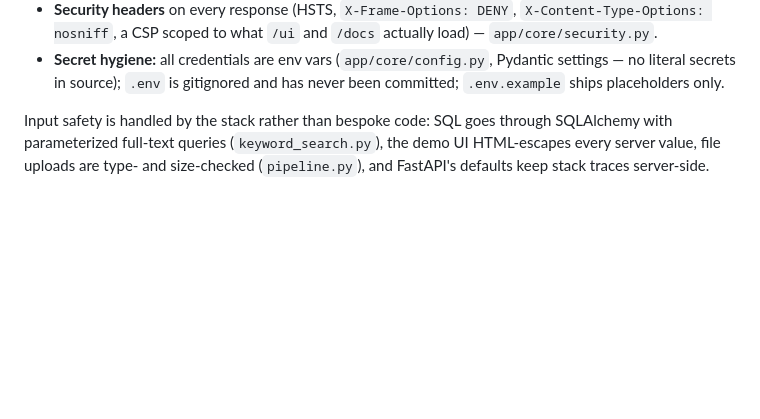
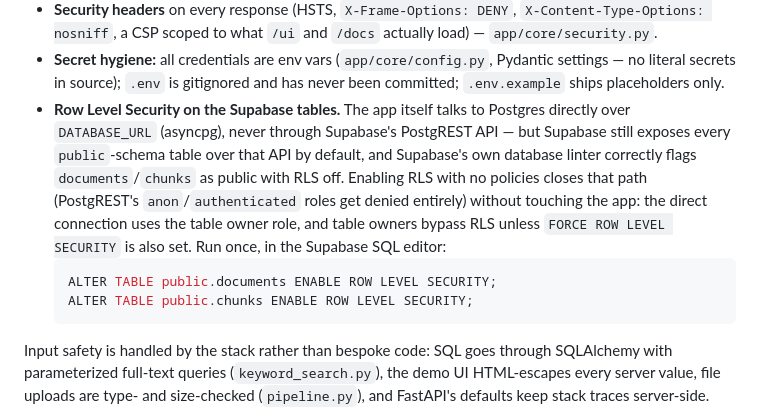
Before and after one commit to shagun0915/hybrid-rag-platform, a Markdown page: README.md, the part around the change. Drawn GitHub-style; blank space fills up the shorter version.

Commit message:
Document RLS remediation for Supabase's rls_disabled_in_public lint

````diff
--- a/README.md
+++ b/README.md
@@ -605,6 +605,20 @@ not data theft, so the controls target that:
   Pydantic settings — no literal secrets in source); `.env` is
   gitignored and has never been committed; `.env.example` ships
   placeholders only.
+- **Row Level Security on the Supabase tables.** The app itself talks to
+  Postgres directly over `DATABASE_URL` (asyncpg), never through
+  Supabase's PostgREST API — but Supabase still exposes every
+  `public`-schema table over that API by default, and Supabase's own
+  database linter correctly flags `documents`/`chunks` as public with RLS
+  off. Enabling RLS with no policies closes that path (PostgREST's
+  `anon`/`authenticated` roles get denied entirely) without touching the
+  app: the direct connection uses the table owner role, and table owners
+  bypass RLS unless `FORCE ROW LEVEL SECURITY` is also set. Run once, in
+  the Supabase SQL editor:
+  ```sql
+  ALTER TABLE public.documents ENABLE ROW LEVEL SECURITY;
+  ALTER TABLE public.chunks ENABLE ROW LEVEL SECURITY;
+  ```
 
 Input safety is handled by the stack rather than bespoke code: SQL goes
 through SQLAlchemy with parameterized full-text queries
````
